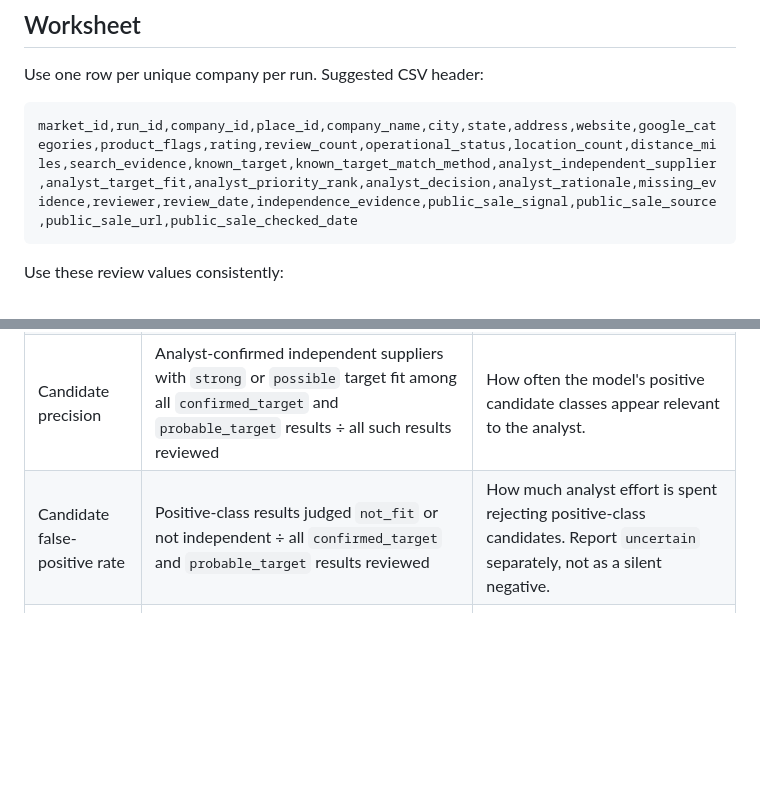
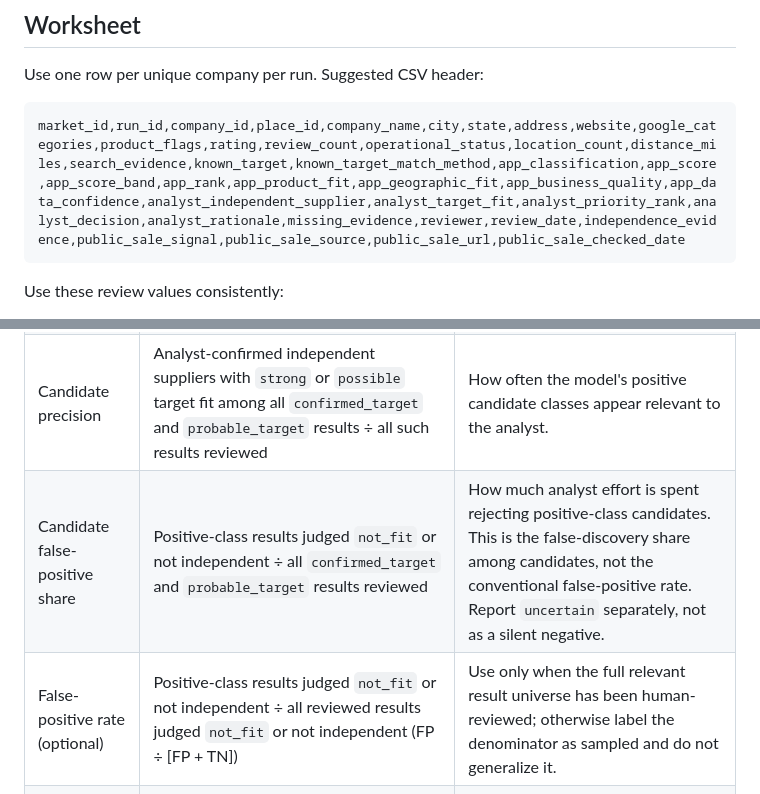
Before and after one commit to c-applewhite/Ewing-Target-Acq-, a Markdown page: docs/acquisition-target-validation-pilot.md, 2 parts joined by grey strips. Drawn GitHub-style; blank space fills up the shorter version.

Commit message:
Clarify acquisition validation pilot measures
Co-authored-by: Copilot <223556219+Copilot@users.noreply.github.com>

````diff
--- a/docs/acquisition-target-validation-pilot.md
+++ b/docs/acquisition-target-validation-pilot.md
@@ -28,7 +28,7 @@ Do not scrape sites or add a new provider for this pilot. Use existing run evide
 Use one row per unique company per run. Suggested CSV header:
 
 ```csv
-market_id,run_id,company_id,place_id,company_name,city,state,address,website,google_categories,product_flags,rating,review_count,operational_status,location_count,distance_miles,search_evidence,known_target,known_target_match_method,analyst_independent_supplier,analyst_target_fit,analyst_priority_rank,analyst_decision,analyst_rationale,missing_evidence,reviewer,review_date,independence_evidence,public_sale_signal,public_sale_source,public_sale_url,public_sale_checked_date
+market_id,run_id,company_id,place_id,company_name,city,state,address,website,google_categories,product_flags,rating,review_count,operational_status,location_count,distance_miles,search_evidence,known_target,known_target_match_method,app_classification,app_score,app_score_band,app_rank,app_product_fit,app_geographic_fit,app_business_quality,app_data_confidence,analyst_independent_supplier,analyst_target_fit,analyst_priority_rank,analyst_decision,analyst_rationale,missing_evidence,reviewer,review_date,independence_evidence,public_sale_signal,public_sale_source,public_sale_url,public_sale_checked_date
 ```
 
 Use these review values consistently:
@@ -61,7 +61,8 @@ Report counts and rates **per market and combined**, alongside the numerator and
 | Known-target discovery recall | Known businesses matched to any company result, including manual-review or excluded results ÷ known businesses with a usable identity in the roster | Whether search surfaced the known suppliers at all. Also list not-found and ambiguous matches individually. |
 | Known-target qualified recall | Known businesses classified `confirmed_target` or `probable_target` ÷ known businesses with a usable identity | Whether discovery plus the existing qualification gate surfaced known targets as candidates. Show known businesses found only as manual review/excluded separately. |
 | Candidate precision | Analyst-confirmed independent suppliers with `strong` or `possible` target fit among all `confirmed_target` and `probable_target` results ÷ all such results reviewed | How often the model's positive candidate classes appear relevant to the analyst. |
-| Candidate false-positive rate | Positive-class results judged `not_fit` or not independent ÷ all `confirmed_target` and `probable_target` results reviewed | How much analyst effort is spent rejecting positive-class candidates. Report `uncertain` separately, not as a silent negative. |
+| Candidate false-positive share | Positive-class results judged `not_fit` or not independent ÷ all `confirmed_target` and `probable_target` results reviewed | How much analyst effort is spent rejecting positive-class candidates. This is the false-discovery share among candidates, not the conventional false-positive rate. Report `uncertain` separately, not as a silent negative. |
+| False-positive rate (optional) | Positive-class results judged `not_fit` or not independent ÷ all reviewed results judged `not_fit` or not independent (FP ÷ [FP + TN]) | Use only when the full relevant result universe has been human-reviewed; otherwise label the denominator as sampled and do not generalize it. |
 | Top-K agreement | Number of businesses shared by the app's top K ranked results and the analyst's blind top K ÷ K. Calculate K=10 and K=20 when each list has at least K entries; otherwise report the actual K. | Whether the current score ranking surfaces the businesses the analyst would prioritize. Also report analyst top-K candidates outside app top-K. |
 | Score-band review | Counts of `strong`, `possible`, `not_fit`, and `insufficient_evidence` judgments within each app score band | Whether the bands separate promising from marginal results in these markets. Use as descriptive evidence, not proof of predictive validity. |
 
````
